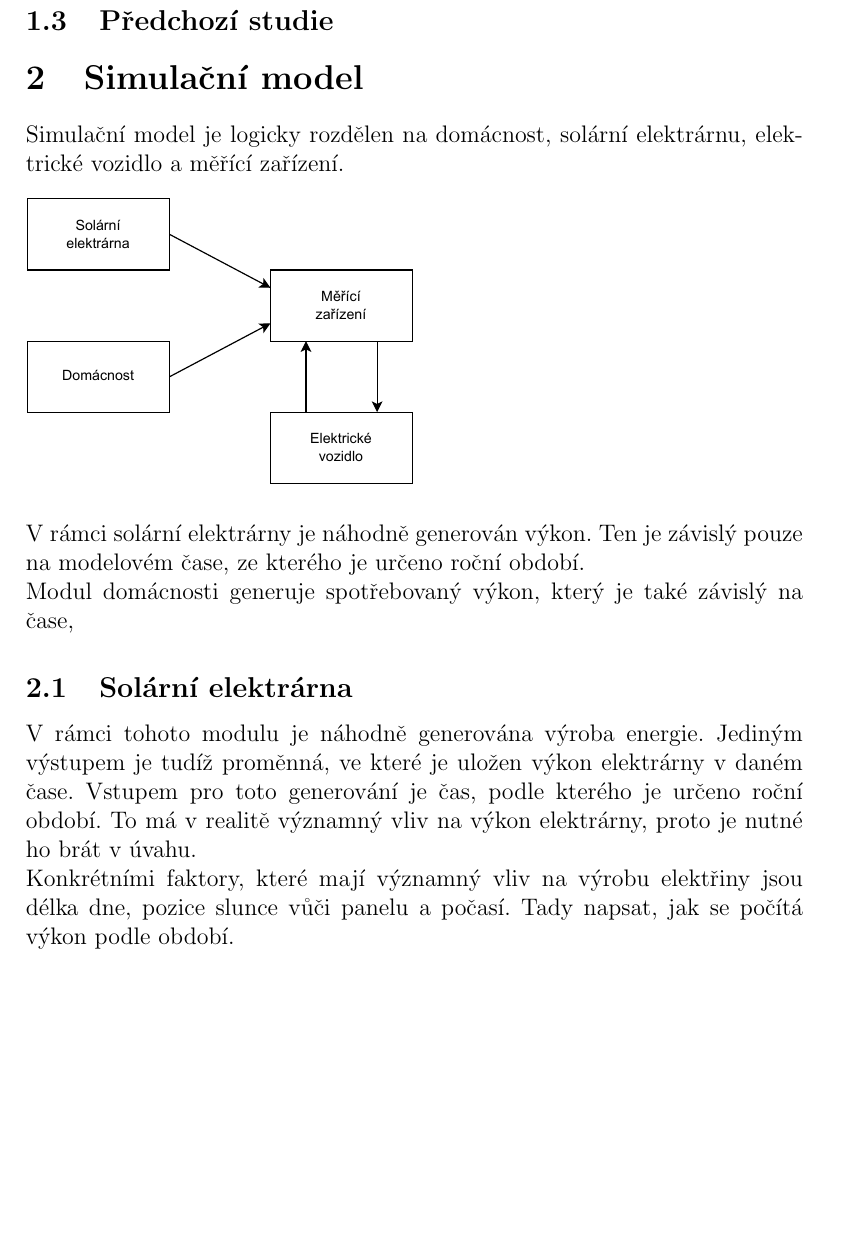
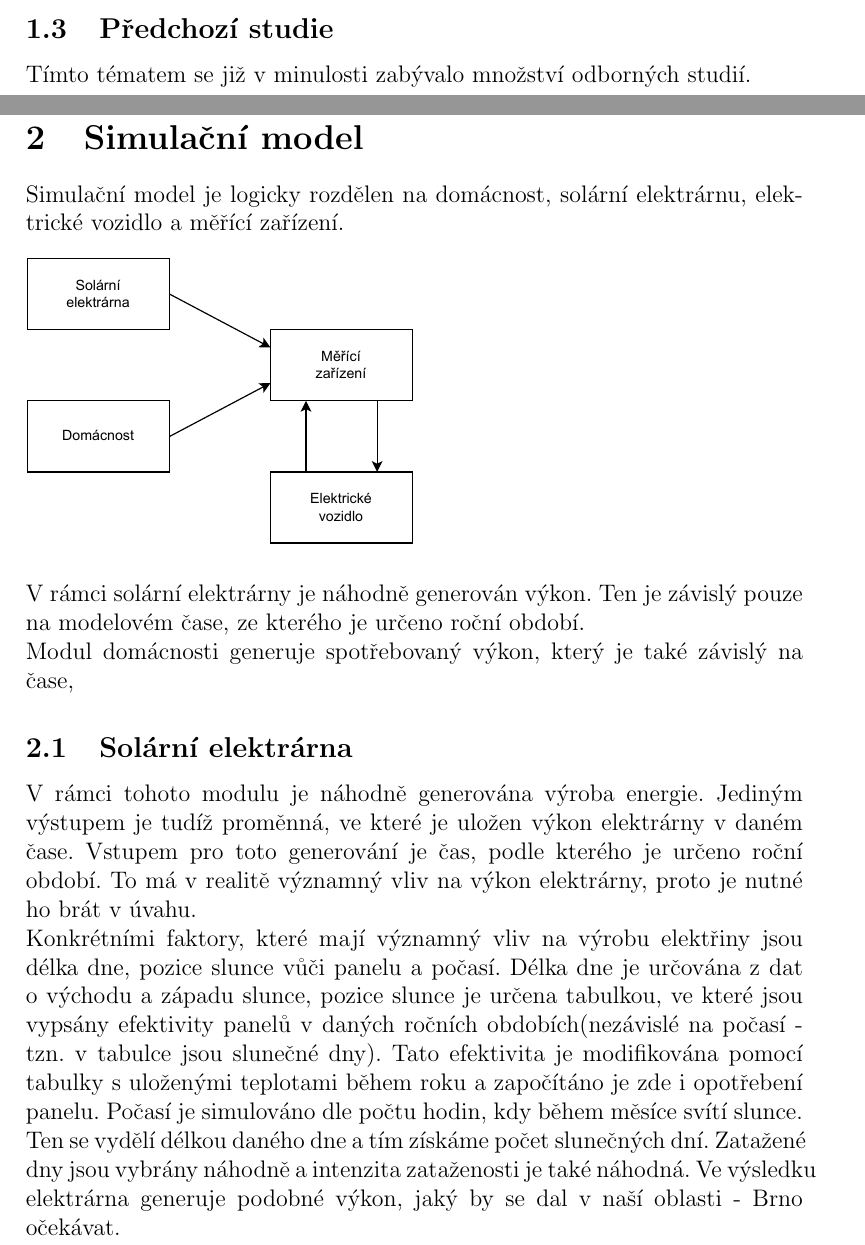
Before and after one commit to ondrej-mach/IMS-projekt, a LaTeX document (doc/doc.tex): part of page 4 of 9 before the commit and two parts of pages 3 and 4 of 9 after it, the two joined at a grey line, cut so that both start at the same text, the shorter picture padded with empty space. Compiled offline with pdfLaTeX.

Commit message:
Added more doc.

```diff
--- a/doc/doc.tex
+++ b/doc/doc.tex
@@ -66,6 +66,7 @@ V2X, jinak také vehicle-to-everything, režim zamšřený na komunikaci s ostat
 V2G - vehicle-to-grid, nebo bi-directional smart charging. Umožňuje dodávat vyráběnou/uchovávanou elektřinu zpět do sítě a tím snížit její zatížení.
 
 \subsection{Předchozí studie}
+Tímto tématem se již v minulosti zabývalo množství odborných studií.
 
 \section{Simulační model}
 Simulační model je logicky rozdělen na domácnost, solární elektrárnu, elektrické vozidlo a měřící zařízení.
@@ -87,8 +88,12 @@ Vstupem pro toto generování je čas, podle kterého je určeno roční období
 To má v realitě významný vliv na výkon elektrárny, proto je nutné ho brát v úvahu.
 
 Konkrétními faktory, které mají významný vliv na výrobu elektřiny jsou délka dne, pozice slunce vůči panelu a počasí.
-Tady napsat, jak se počítá výkon podle období.
-
+Délka dne je určována z dat o východu a západu slunce,
+pozice slunce je určena tabulkou, ve které jsou vypsány efektivity panelů v daných ročních obdobích(nezávislé na počasí - tzn. v tabulce jsou slunečné dny).
+Tato efektivita je modifikována pomocí tabulky s uloženými teplotami během roku a započítáno je zde i opotřebení panelu.
+Počasí je simulováno dle počtu hodin, kdy během měsíce svítí slunce. Ten se vydělí délkou daného dne a tím získáme počet slunečných dní.
+Zatažené dny jsou vybrány náhodně a intenzita zataženosti je také náhodná.
+Ve výsledku elektrárna generuje podobné výkon, jaký by se dal v naší oblasti - Brno očekávat.
 
 \subsection{Domácnost}
 Modul domácnosti má za úkol náhodně modelovat spotřebu elektrické energie tak,
```
